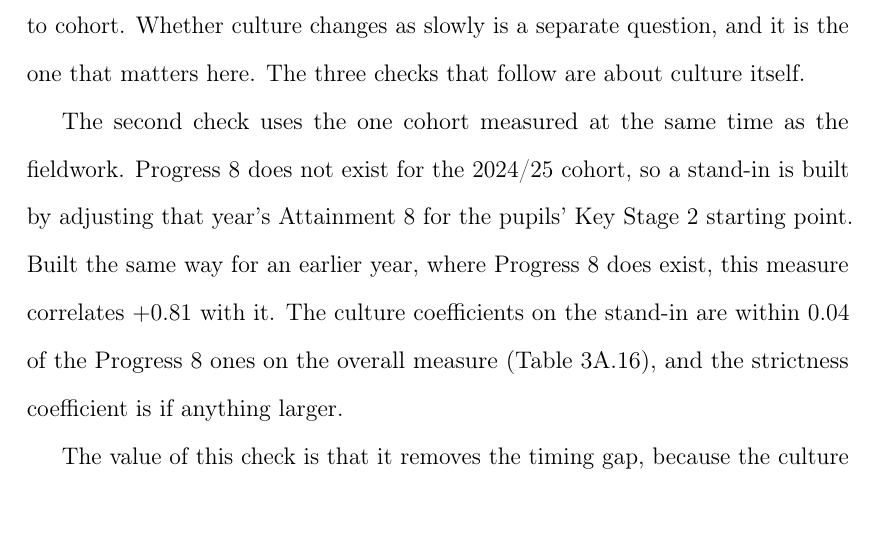
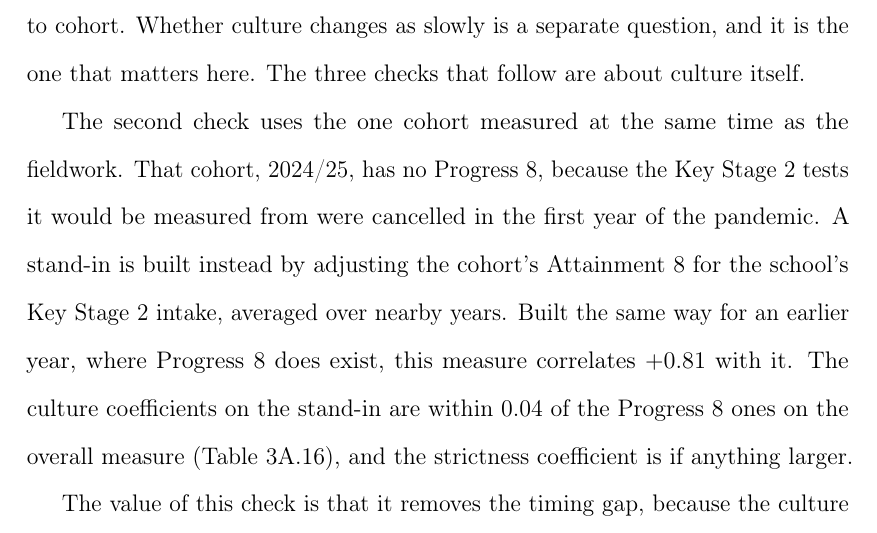
Before and after one commit to damianpphelan-cmd/phd-thesis-overleaf, a LaTeX thesis (main.tex, which reads chapters/03_paper2.tex): part of page 140 of 181 before the commit and part of page 140 of 182 after it, cut so that both start at the same text. Compiled offline with pdfLaTeX.

Commit message:
Say why 2024/25 has no Progress 8 and how the stand-in adjusts

```diff
--- a/chapters/03_paper2.tex
+++ b/chapters/03_paper2.tex
@@ -430,7 +430,7 @@ The enacted warmth and strictness scores come from the visits, while the outcome
 
 The first check looks at how much a school's results move from year to year. The average within-school standard deviation of Progress~8 is $0.20$, against a standard deviation across schools of about $0.5$ (\cref{tab:stability_p8}). Results are therefore a slow-moving feature of a school rather than something that swings from cohort to cohort. Whether culture changes as slowly is a separate question, and it is the one that matters here. The three checks that follow are about culture itself.
 
-The second check uses the one cohort measured at the same time as the fieldwork. Progress~8 does not exist for the 2024/25 cohort, so a stand-in is built by adjusting that year's Attainment~8 for the pupils' Key Stage~2 starting point. Built the same way for an earlier year, where Progress~8 does exist, this measure correlates $+0.81$ with it. The culture coefficients on the stand-in are within $0.04$ of the Progress~8 ones on the overall measure (\cref{tab:p8_proxy}), and the strictness coefficient is if anything larger.
+The second check uses the one cohort measured at the same time as the fieldwork. That cohort, 2024/25, has no Progress~8, because the Key Stage~2 tests it would be measured from were cancelled in the first year of the pandemic. A stand-in is built instead by adjusting the cohort's Attainment~8 for the school's Key Stage~2 intake, averaged over nearby years. Built the same way for an earlier year, where Progress~8 does exist, this measure correlates $+0.81$ with it. The culture coefficients on the stand-in are within $0.04$ of the Progress~8 ones on the overall measure (\cref{tab:p8_proxy}), and the strictness coefficient is if anything larger.
 
 The value of this check is that it removes the timing gap, because the culture and the results now describe the same year. Its weakness is that closing that gap does not settle which way the relation runs. The 2024/25 results were published after every visit, so the culture the observers saw cannot have been a response to them. But a school's results are similar from year to year, so a school that did well in 2024/25 was in most cases already doing well when it was visited, and those earlier results were public. What the check shows is that the association is still there when culture and results belong to the same year. What it cannot show is whether the culture came before the results or followed from them, and that is why it is not treated as evidence on its own.
 
```
